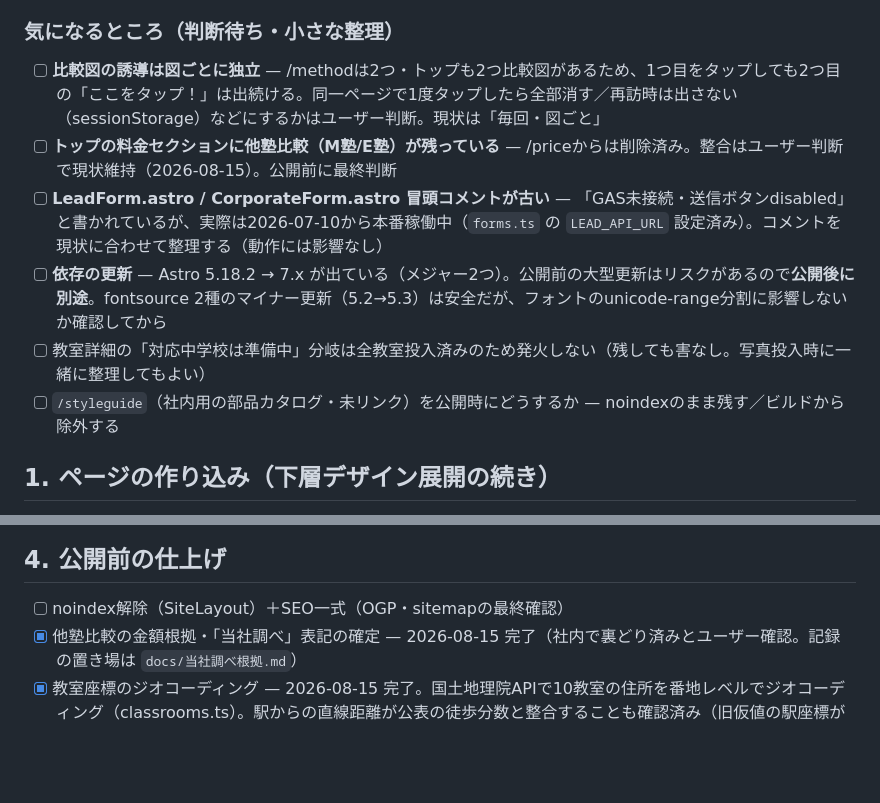
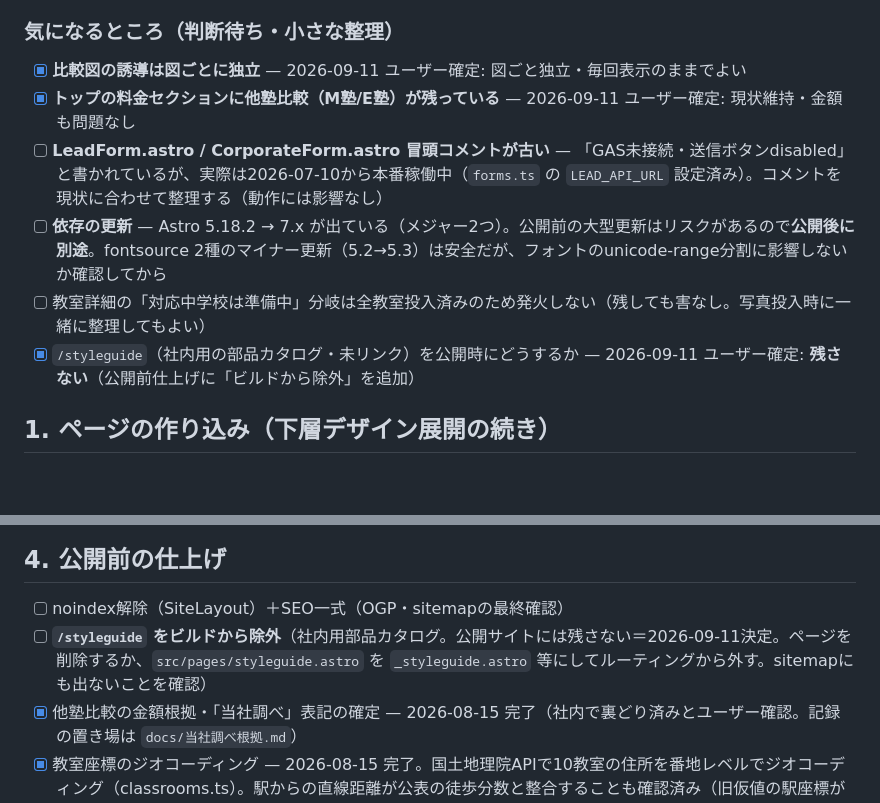
Before and after one commit to focus584jp/website, a Markdown page: docs/TODO.md, 2 parts joined by grey strips. Rendered like a GitHub page; blank space fills up the shorter version.

Commit message:
docs: 判断待ち3件を確定（比較図誘導は図ごと独立・トップ料金は現状維持・styleguideは公開時に除外）
Co-Authored-By: Claude Fable 5.1 <noreply@anthropic.com>
Claude-Session: https://claude.ai/code/session_01VunvP3EqHARLNDoPB5Wdqs

```diff
--- a/docs/TODO.md
+++ b/docs/TODO.md
@@ -11,12 +11,12 @@
 
 ### 気になるところ（判断待ち・小さな整理）
 
-- [ ] **比較図の誘導は図ごとに独立** — /methodは2つ・トップも2つ比較図があるため、1つ目をタップしても2つ目の「ここをタップ！」は出続ける。同一ページで1度タップしたら全部消す／再訪時は出さない（sessionStorage）などにするかはユーザー判断。現状は「毎回・図ごと」
-- [ ] **トップの料金セクションに他塾比較（M塾/E塾）が残っている** — /priceからは削除済み。整合はユーザー判断で現状維持（2026-08-15）。公開前に最終判断
+- [x] **比較図の誘導は図ごとに独立** — 2026-09-11 ユーザー確定: 図ごと独立・毎回表示のままでよい
+- [x] **トップの料金セクションに他塾比較（M塾/E塾）が残っている** — 2026-09-11 ユーザー確定: 現状維持・金額も問題なし
 - [ ] **LeadForm.astro / CorporateForm.astro 冒頭コメントが古い** — 「GAS未接続・送信ボタンdisabled」と書かれているが、実際は2026-07-10から本番稼働中（`forms.ts` の `LEAD_API_URL` 設定済み）。コメントを現状に合わせて整理する（動作には影響なし）
 - [ ] **依存の更新** — Astro 5.18.2 → 7.x が出ている（メジャー2つ）。公開前の大型更新はリスクがあるので**公開後に別途**。fontsource 2種のマイナー更新（5.2→5.3）は安全だが、フォントのunicode-range分割に影響しないか確認してから
 - [ ] 教室詳細の「対応中学校は準備中」分岐は全教室投入済みのため発火しない（残しても害なし。写真投入時に一緒に整理してもよい）
-- [ ] `/styleguide`（社内用の部品カタログ・未リンク）を公開時にどうするか — noindexのまま残す／ビルドから除外する
+- [x] `/styleguide`（社内用の部品カタログ・未リンク）を公開時にどうするか — 2026-09-11 ユーザー確定: **残さない**（公開前仕上げに「ビルドから除外」を追加）
 
 ## 1. ページの作り込み（下層デザイン展開の続き）
 
@@ -41,6 +41,7 @@
 ## 4. 公開前の仕上げ
 
 - [ ] noindex解除（SiteLayout）＋SEO一式（OGP・sitemapの最終確認）
+- [ ] **`/styleguide` をビルドから除外**（社内用部品カタログ。公開サイトには残さない＝2026-09-11決定。ページを削除するか、`src/pages/styleguide.astro` を `_styleguide.astro` 等にしてルーティングから外す。sitemapにも出ないことを確認）
 - [x] 他塾比較の金額根拠・「当社調べ」表記の確定 — 2026-08-15 完了（社内で裏どり済みとユーザー確認。記録の置き場は `docs/当社調べ根拠.md`）
 - [x] 教室座標のジオコーディング — 2026-08-15 完了。国土地理院APIで10教室の住所を番地レベルでジオコーディング（classrooms.ts）。駅からの直線距離が公表の徒歩分数と整合することも確認済み（旧仮値の駅座標が誤っていただけ）
 - [ ] 全ページ最終チェック（実機スマホ/PC・リンク・誤字・「※仮」表記の残りゼロ確認）
```
